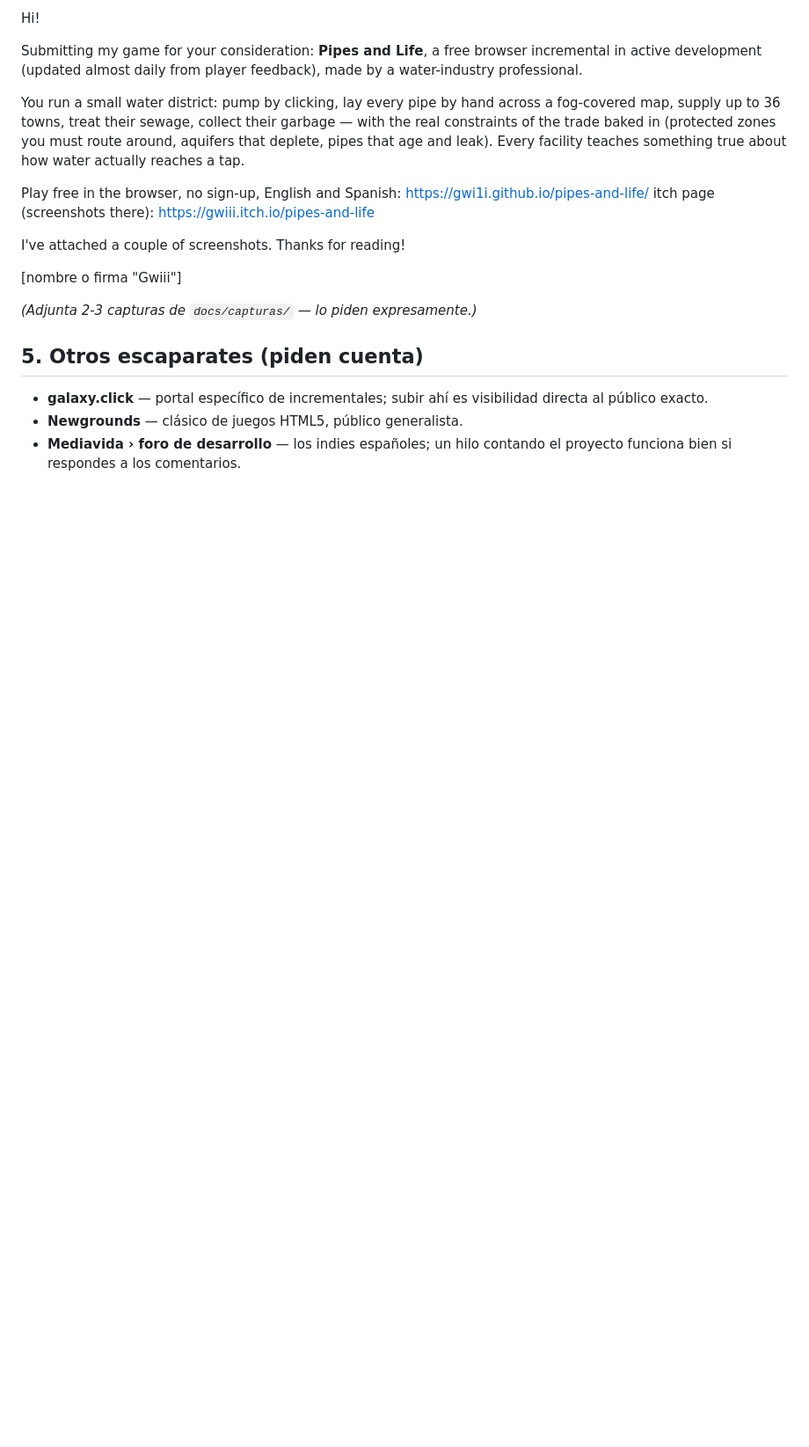
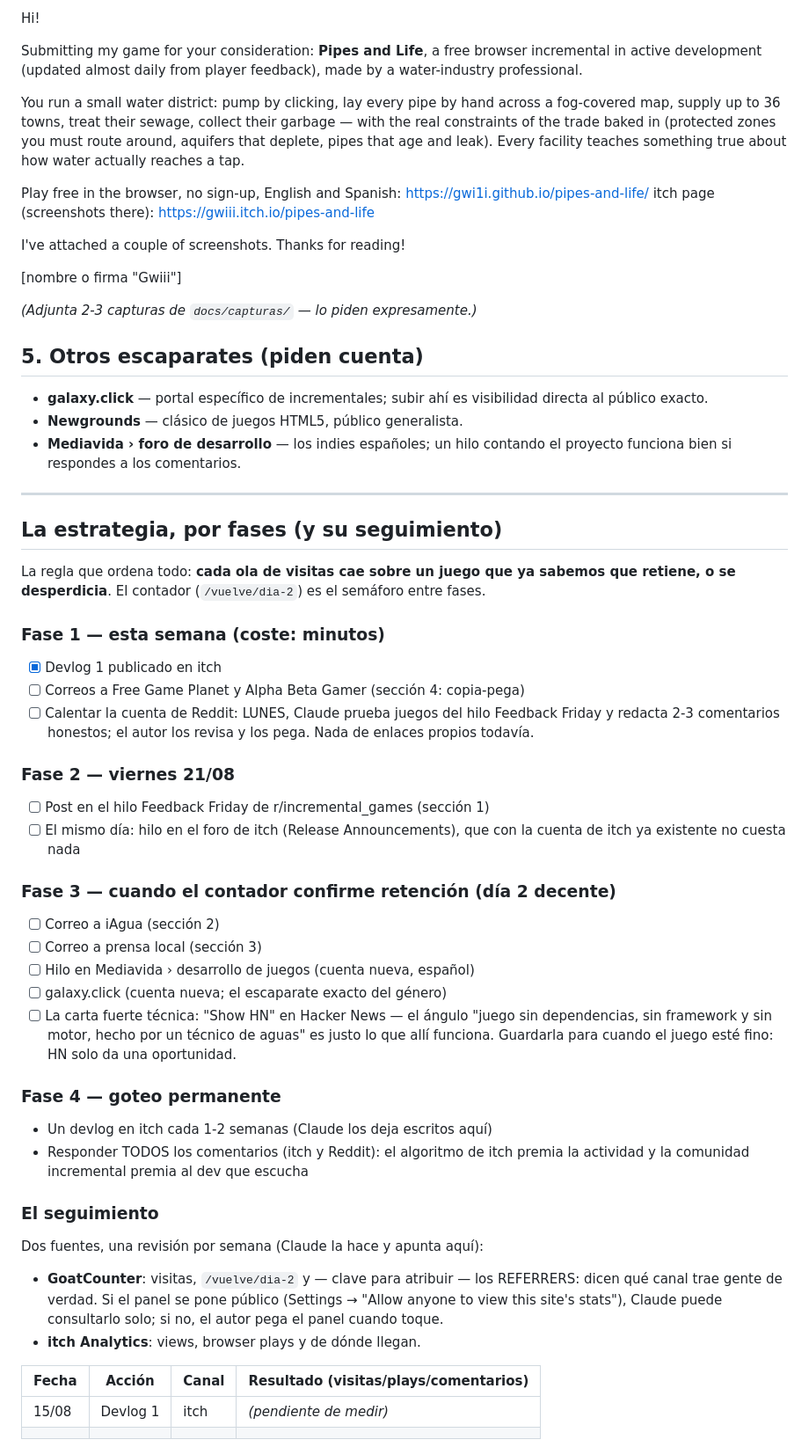
Before and after one commit to Gwi1i/pipes-and-life, a Markdown page: docs/promocion.md, the part around the change. Shown at 88% size. Drawn GitHub-style; blank space fills up the shorter version.

Commit message:
La estrategia de promocion por fases, con su semaforo (retencion dia 2) y su tabla de seguimiento (docs/promocion.md)
Co-Authored-By: Claude Fable 5 <noreply@anthropic.com>

```diff
--- a/docs/promocion.md
+++ b/docs/promocion.md
@@ -172,3 +172,52 @@ I've attached a couple of screenshots. Thanks for reading!
 - **Newgrounds** — clásico de juegos HTML5, público generalista.
 - **Mediavida › foro de desarrollo** — los indies españoles; un hilo
   contando el proyecto funciona bien si respondes a los comentarios.
+
+---
+
+## La estrategia, por fases (y su seguimiento)
+
+La regla que ordena todo: **cada ola de visitas cae sobre un juego que ya
+sabemos que retiene, o se desperdicia**. El contador (`/vuelve/dia-2`) es el
+semáforo entre fases.
+
+### Fase 1 — esta semana (coste: minutos)
+- [x] Devlog 1 publicado en itch
+- [ ] Correos a Free Game Planet y Alpha Beta Gamer (sección 4: copia-pega)
+- [ ] Calentar la cuenta de Reddit: LUNES, Claude prueba juegos del hilo
+      Feedback Friday y redacta 2-3 comentarios honestos; el autor los
+      revisa y los pega. Nada de enlaces propios todavía.
+
+### Fase 2 — viernes 21/08
+- [ ] Post en el hilo Feedback Friday de r/incremental_games (sección 1)
+- [ ] El mismo día: hilo en el foro de itch (Release Announcements), que
+      con la cuenta de itch ya existente no cuesta nada
+
+### Fase 3 — cuando el contador confirme retención (día 2 decente)
+- [ ] Correo a iAgua (sección 2)
+- [ ] Correo a prensa local (sección 3)
+- [ ] Hilo en Mediavida › desarrollo de juegos (cuenta nueva, español)
+- [ ] galaxy.click (cuenta nueva; el escaparate exacto del género)
+- [ ] La carta fuerte técnica: "Show HN" en Hacker News — el ángulo
+      "juego sin dependencias, sin framework y sin motor, hecho por un
+      técnico de aguas" es justo lo que allí funciona. Guardarla para
+      cuando el juego esté fino: HN solo da una oportunidad.
+
+### Fase 4 — goteo permanente
+- Un devlog en itch cada 1-2 semanas (Claude los deja escritos aquí)
+- Responder TODOS los comentarios (itch y Reddit): el algoritmo de itch
+  premia la actividad y la comunidad incremental premia al dev que escucha
+
+### El seguimiento
+
+Dos fuentes, una revisión por semana (Claude la hace y apunta aquí):
+- **GoatCounter**: visitas, `/vuelve/dia-2` y — clave para atribuir — los
+  REFERRERS: dicen qué canal trae gente de verdad. Si el panel se pone
+  público (Settings → "Allow anyone to view this site's stats"), Claude
+  puede consultarlo solo; si no, el autor pega el panel cuando toque.
+- **itch Analytics**: views, browser plays y de dónde llegan.
+
+| Fecha | Acción | Canal | Resultado (visitas/plays/comentarios) |
+|---|---|---|---|
+| 15/08 | Devlog 1 | itch | *(pendiente de medir)* |
+| | | | |
```
